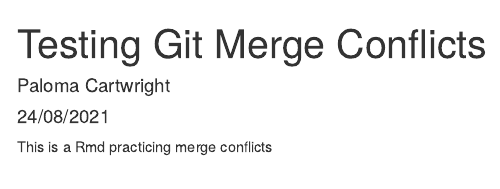
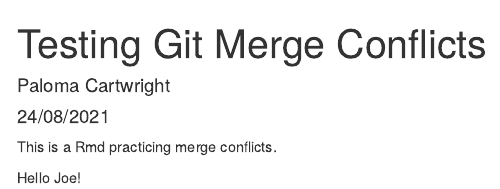
Before and after one commit to palomacartwright/favorite-desserts, an R Markdown document (testing-merges.Rmd): the page in a window 1100 px wide, from its top. Rendered offline with R 4.5, knitr and Pandoc, with nearby package versions.

Commit message:
added text

````diff
--- a/testing-merges.Rmd
+++ b/testing-merges.Rmd
@@ -9,4 +9,6 @@
 knitr::opts_chunk$set(echo = TRUE)
 ```
 
-This is a Rmd practicing merge conflicts
+This is a Rmd practicing merge conflicts.
+
+Hello Joe!
````
